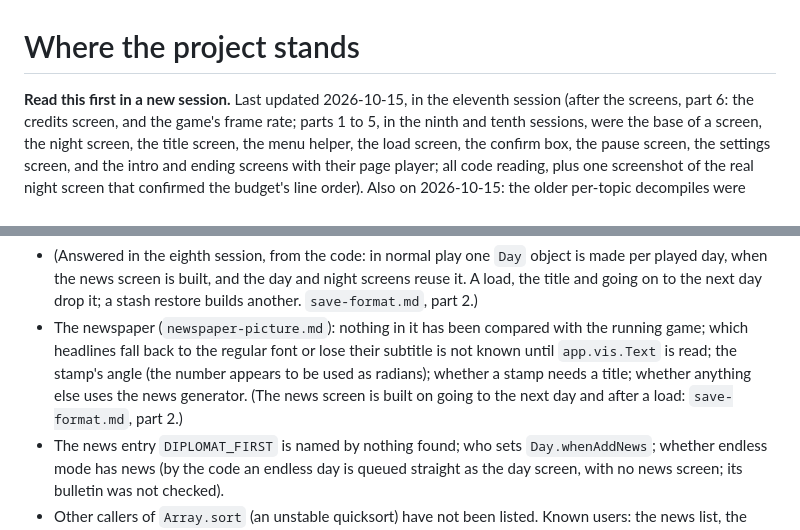
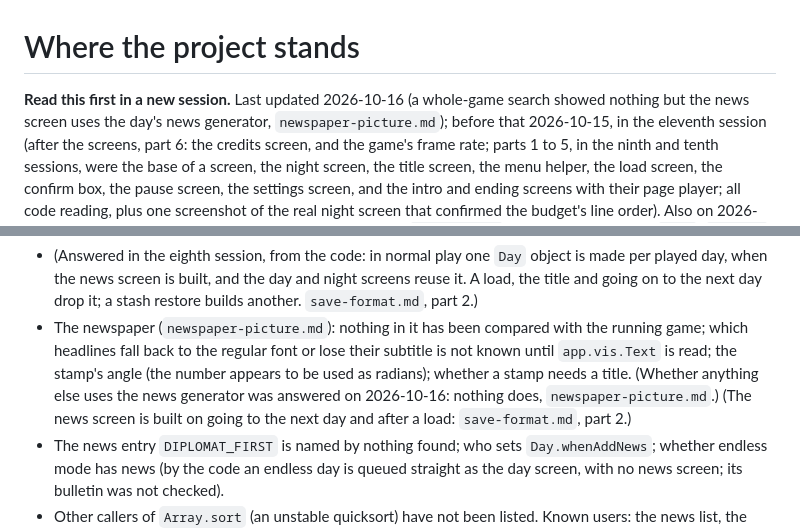
Before and after one commit to farhansolodev/papersplease_rea, a Markdown page: docs/PROGRESS.md, 2 parts joined by grey strips. GitHub-like rendering.

```diff
--- a/docs/PROGRESS.md
+++ b/docs/PROGRESS.md
@@ -1,6 +1,8 @@
 # Where the project stands
 
-**Read this first in a new session.** Last updated 2026-10-15, in the
+**Read this first in a new session.** Last updated 2026-10-16 (a
+whole-game search showed nothing but the news screen uses the day's news
+generator, `newspaper-picture.md`); before that 2026-10-15, in the
 eleventh session (after the screens, part 6: the credits screen, and the
 game's frame rate; parts 1 to 5, in the ninth and tenth sessions, were
 the base of a screen, the night screen, the title screen, the menu
@@ -545,7 +547,8 @@ Collected from the docs, so they are not lost:
   with the running game; which headlines fall back to the regular font or
   lose their subtitle is not known until `app.vis.Text` is read; the
   stamp's angle (the number appears to be used as radians); whether a stamp
-  needs a title; whether anything else uses the news generator. (The news
+  needs a title. (Whether anything else uses the news generator was
+  answered on 2026-10-16: nothing does, `newspaper-picture.md`.) (The news
   screen is built on going to the next day and after a load:
   `save-format.md`, part 2.)
 - The news entry `DIPLOMAT_FIRST` is named by nothing found; who sets
```
Also changed, not shown: MODLOG.md (+9 -0 lines), docs/newspaper-picture.md (+24 -6 lines).
